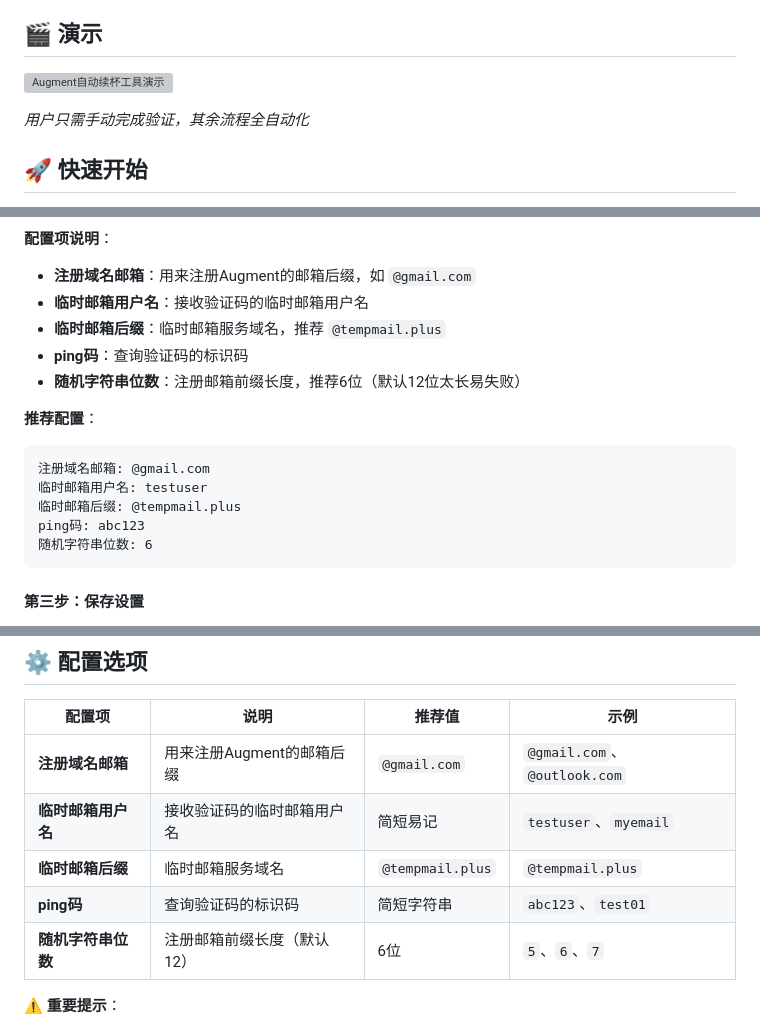
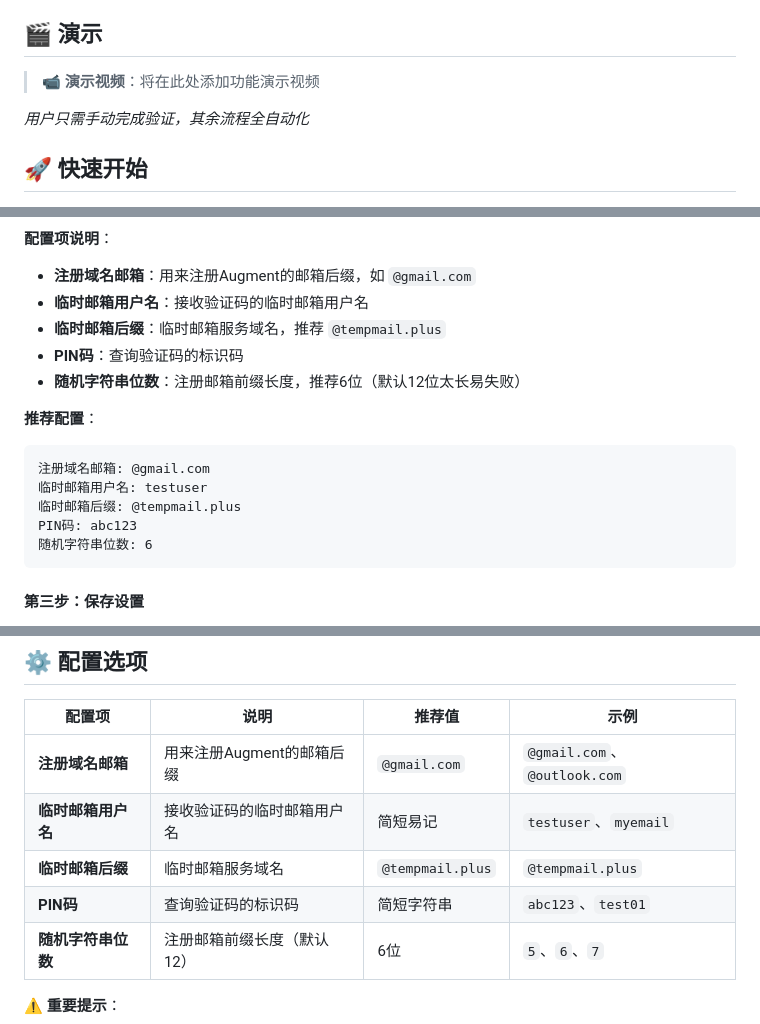
Before and after one commit to getwName/augment-auto-refill, a Markdown page: README.md, 3 parts joined by grey strips. Rendered like a GitHub page; grey boxes are pictures that could not be loaded.

Commit message:
docs: fix PIN code terminology and remove image references
- Correct "ping码" to "PIN码" throughout documentation
- Remove all image placeholders and references
- Add video placeholder for demo section
- Clean up documentation for better readability

````diff
--- a/README.md
+++ b/README.md
@@ -18,7 +18,7 @@
 
 ## 🎬 演示
 
-![Augment自动续杯工具演示](https://via.placeholder.com/800x400/4F46E5/FFFFFF?text=Demo+Screenshot)
+> 📹 **演示视频**：将在此处添加功能演示视频
 
 *用户只需手动完成验证，其余流程全自动化*
 
@@ -73,7 +68,7 @@
 - **注册域名邮箱**：用来注册Augment的邮箱后缀，如 `@gmail.com`
 - **临时邮箱用户名**：接收验证码的临时邮箱用户名
 - **临时邮箱后缀**：临时邮箱服务域名，推荐 `@tempmail.plus`
-- **ping码**：查询验证码的标识码
+- **PIN码**：查询验证码的标识码
 - **随机字符串位数**：注册邮箱前缀长度，推荐6位（默认12位太长易失败）
 
 **推荐配置**：
@@ -81,7 +76,7 @@
 注册域名邮箱: @gmail.com
 临时邮箱用户名: testuser
 临时邮箱后缀: @tempmail.plus
-ping码: abc123
+PIN码: abc123
 随机字符串位数: 6
 ```
 
@@ -133,7 +125,7 @@ ping码: abc123
 | **注册域名邮箱** | 用来注册Augment的邮箱后缀 | `@gmail.com` | `@gmail.com`、`@outlook.com` |
 | **临时邮箱用户名** | 接收验证码的临时邮箱用户名 | 简短易记 | `testuser`、`myemail` |
 | **临时邮箱后缀** | 临时邮箱服务域名 | `@tempmail.plus` | `@tempmail.plus` |
-| **ping码** | 查询验证码的标识码 | 简短字符串 | `abc123`、`test01` |
+| **PIN码** | 查询验证码的标识码 | 简短字符串 | `abc123`、`test01` |
 | **随机字符串位数** | 注册邮箱前缀长度（默认12） | 6位 | `5`、`6`、`7` |
 
 **⚠️ 重要提示**：
````
Also changed, not shown: other parts of README.md (+0 -8 lines).
